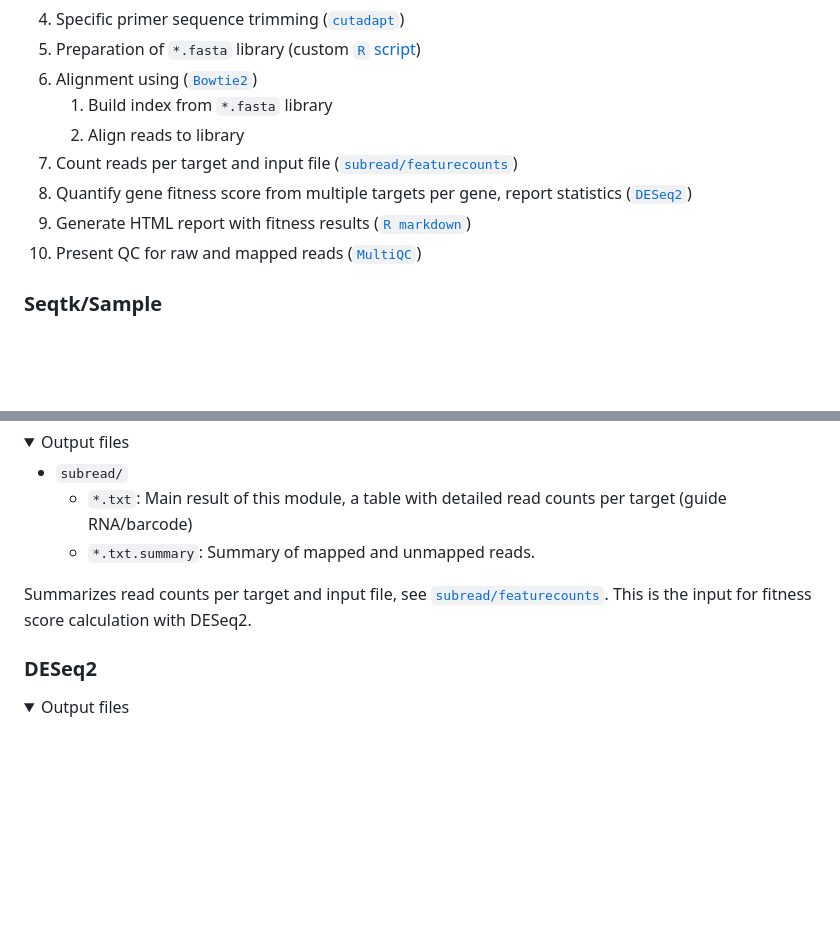
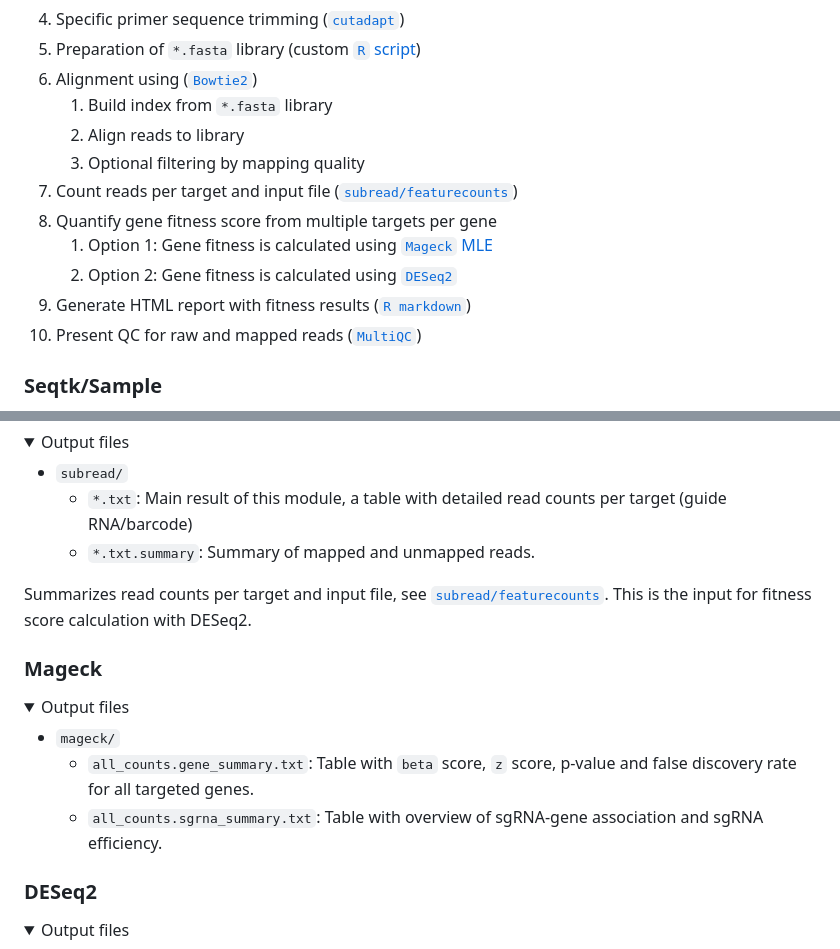
Before and after one commit to MPUSP/nf-core-crispriscreen, a Markdown page: docs/output.md, 2 parts joined by grey strips. Rendered like a GitHub page; folded sections open; blank space fills up the shorter version.

```diff
--- a/docs/output.md
+++ b/docs/output.md
@@ -18,9 +18,12 @@ The pipeline is built using [Nextflow](https://www.nextflow.io/) and processes d
 6. Alignment using ([`Bowtie2`](http://bowtie-bio.sourceforge.net/bowtie2/index.shtml))
    1. Build index from `*.fasta` library
    2. Align reads to library
+   3. Optional filtering by mapping quality
 7. Count reads per target and input file ([`subread/featurecounts`](https://nf-co.re/modules/subread_featurecounts))
-8. Quantify gene fitness score from multiple targets per gene, report statistics ([`DESeq2`](https://bioconductor.org/packages/release/bioc/html/DESeq2.html))
-9. Generate HTML report with fitness results ([`R markdown`](https://nf-co.re/modules/rmarkdownnotebook))
+8. Quantify gene fitness score from multiple targets per gene
+   1. Option 1: Gene fitness is calculated using [`Mageck` MLE](https://sourceforge.net/p/mageck/wiki/Home/)
+   2. Option 2: Gene fitness is calculated using [`DESeq2`](https://bioconductor.org/packages/release/bioc/html/DESeq2.html)
+9.  Generate HTML report with fitness results ([`R markdown`](https://nf-co.re/modules/rmarkdownnotebook))
 10. Present QC for raw and mapped reads ([`MultiQC`](http://multiqc.info/))
 
 ### Seqtk/Sample
@@ -126,6 +129,17 @@ In case a pattern has been supplied but no matching barcodes were found, it stop
 Summarizes read counts per target and input file, see [`subread/featurecounts`](https://nf-co.re/modules/subread_featurecounts).
 This is the input for fitness score calculation with DESeq2.
 
+### Mageck
+
+<details markdown="1">
+<summary>Output files</summary>
+
+- `mageck/`
+  - `all_counts.gene_summary.txt`: Table with `beta` score, `z` score, p-value and false discovery rate for all targeted genes.
+  - `all_counts.sgrna_summary.txt`: Table with overview of sgRNA-gene association and sgRNA efficiency.
+
+</details>
+
 ### DESeq2
 
 <details markdown="1">
```
Also changed, not shown: README.md (+17 -5 lines).
